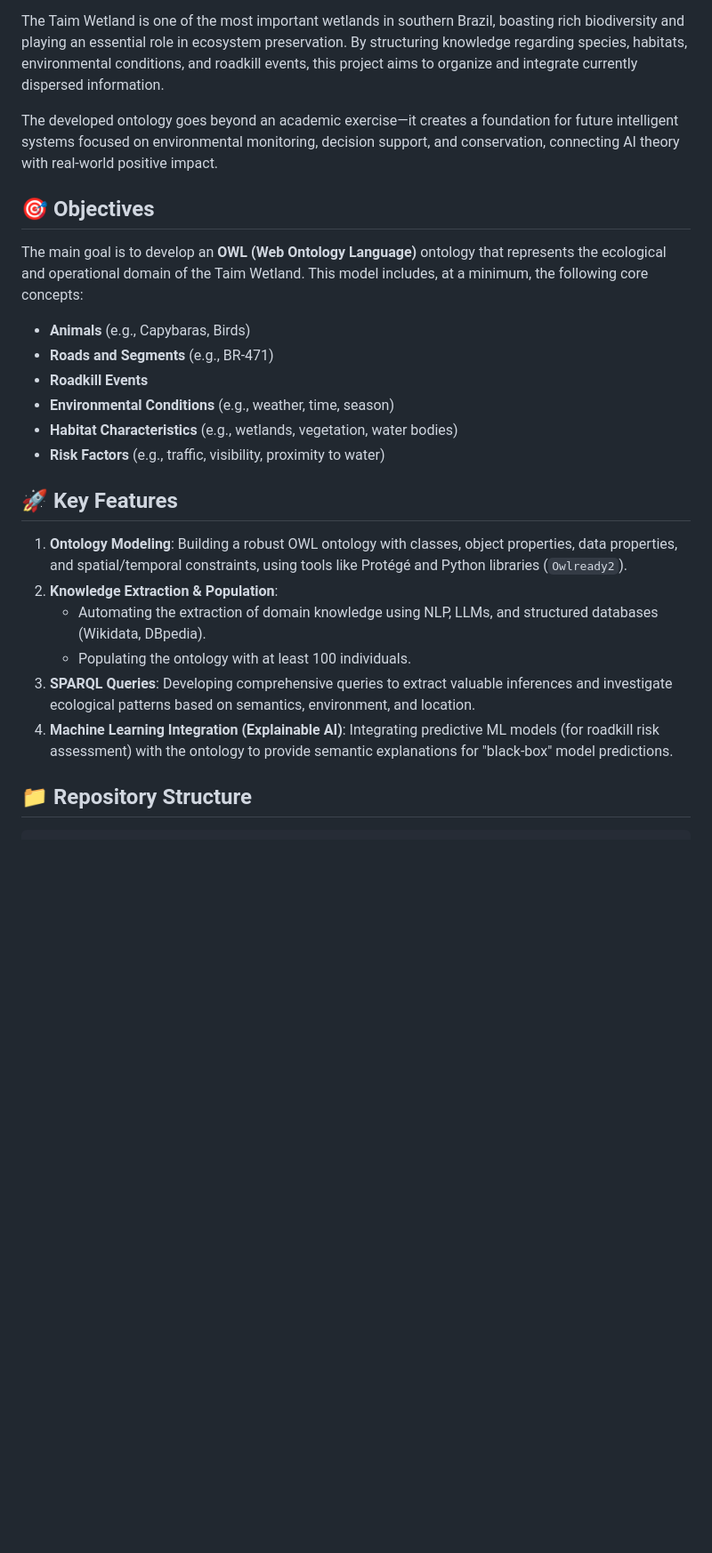
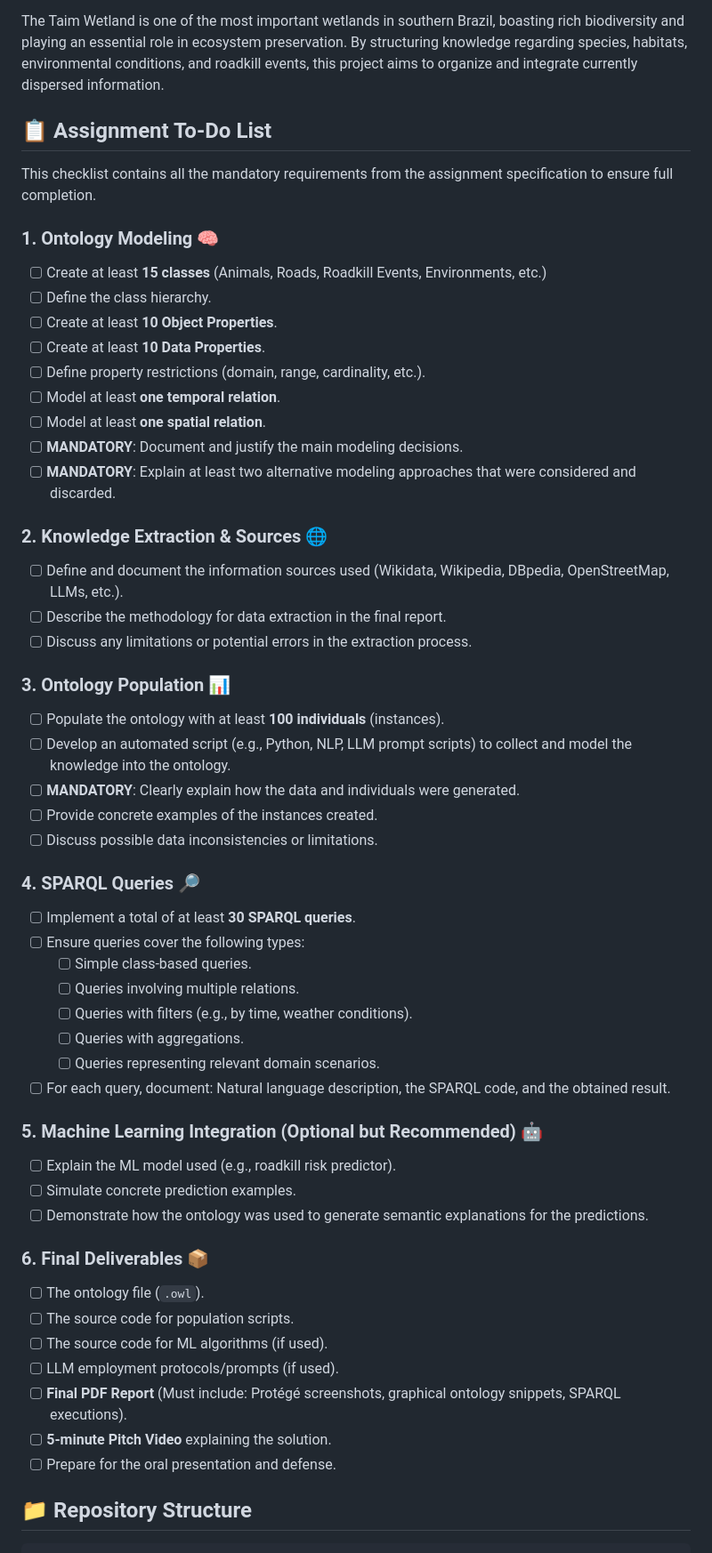
Before and after one commit to lucasxpaire/taim-wetland-ontology, a Markdown page: README.md, the part around one of its changes. Shown at 89% size. GitHub-like rendering; blank space fills up the shorter version.

Commit message:
Update README with complete assignment To-Do list

```diff
--- a/README.md
+++ b/README.md
@@ -10,27 +10,56 @@ This repository contains the development of an **Ontology for the Taim Ecologica
 
 The Taim Wetland is one of the most important wetlands in southern Brazil, boasting rich biodiversity and playing an essential role in ecosystem preservation. By structuring knowledge regarding species, habitats, environmental conditions, and roadkill events, this project aims to organize and integrate currently dispersed information.
 
-The developed ontology goes beyond an academic exercise—it creates a foundation for future intelligent systems focused on environmental monitoring, decision support, and conservation, connecting AI theory with real-world positive impact.
+## 📋 Assignment To-Do List
 
-## 🎯 Objectives
+This checklist contains all the mandatory requirements from the assignment specification to ensure full completion.
 
-The main goal is to develop an **OWL (Web Ontology Language)** ontology that represents the ecological and operational domain of the Taim Wetland. This model includes, at a minimum, the following core concepts:
+### 1. Ontology Modeling 🧠
+- [ ] Create at least **15 classes** (Animals, Roads, Roadkill Events, Environments, etc.)
+- [ ] Define the class hierarchy.
+- [ ] Create at least **10 Object Properties**.
+- [ ] Create at least **10 Data Properties**.
+- [ ] Define property restrictions (domain, range, cardinality, etc.).
+- [ ] Model at least **one temporal relation**.
+- [ ] Model at least **one spatial relation**.
+- [ ] **MANDATORY**: Document and justify the main modeling decisions.
+- [ ] **MANDATORY**: Explain at least two alternative modeling approaches that were considered and discarded.
 
-- **Animals** (e.g., Capybaras, Birds)
-- **Roads and Segments** (e.g., BR-471)
-- **Roadkill Events**
-- **Environmental Conditions** (e.g., weather, time, season)
-- **Habitat Characteristics** (e.g., wetlands, vegetation, water bodies)
-- **Risk Factors** (e.g., traffic, visibility, proximity to water)
+### 2. Knowledge Extraction & Sources 🌐
+- [ ] Define and document the information sources used (Wikidata, Wikipedia, DBpedia, OpenStreetMap, LLMs, etc.).
+- [ ] Describe the methodology for data extraction in the final report.
+- [ ] Discuss any limitations or potential errors in the extraction process.
 
-## 🚀 Key Features
+### 3. Ontology Population 📊
+- [ ] Populate the ontology with at least **100 individuals** (instances).
+- [ ] Develop an automated script (e.g., Python, NLP, LLM prompt scripts) to collect and model the knowledge into the ontology.
+- [ ] **MANDATORY**: Clearly explain how the data and individuals were generated.
+- [ ] Provide concrete examples of the instances created.
+- [ ] Discuss possible data inconsistencies or limitations.
 
-1. **Ontology Modeling**: Building a robust OWL ontology with classes, object properties, data properties, and spatial/temporal constraints, using tools like Protégé and Python libraries (`Owlready2`).
-2. **Knowledge Extraction & Population**:
-   - Automating the extraction of domain knowledge using NLP, LLMs, and structured databases (Wikidata, DBpedia).
-   - Populating the ontology with at least 100 individuals.
-3. **SPARQL Queries**: Developing comprehensive queries to extract valuable inferences and investigate ecological patterns based on semantics, environment, and location.
-4. **Machine Learning Integration (Explainable AI)**: Integrating predictive ML models (for roadkill risk assessment) with the ontology to provide semantic explanations for "black-box" model predictions.
+### 4. SPARQL Queries 🔎
+- [ ] Implement a total of at least **30 SPARQL queries**.
+- [ ] Ensure queries cover the following types:
+  - [ ] Simple class-based queries.
+  - [ ] Queries involving multiple relations.
+  - [ ] Queries with filters (e.g., by time, weather conditions).
+  - [ ] Queries with aggregations.
+  - [ ] Queries representing relevant domain scenarios.
+- [ ] For each query, document: Natural language description, the SPARQL code, and the obtained result.
+
+### 5. Machine Learning Integration (Optional but Recommended) 🤖
+- [ ] Explain the ML model used (e.g., roadkill risk predictor).
+- [ ] Simulate concrete prediction examples.
+- [ ] Demonstrate how the ontology was used to generate semantic explanations for the predictions.
+
+### 6. Final Deliverables 📦
+- [ ] The ontology file (`.owl`).
+- [ ] The source code for population scripts.
+- [ ] The source code for ML algorithms (if used).
+- [ ] LLM employment protocols/prompts (if used).
+- [ ] **Final PDF Report** (Must include: Protégé screenshots, graphical ontology snippets, SPARQL executions).
+- [ ] **5-minute Pitch Video** explaining the solution.
+- [ ] Prepare for the oral presentation and defense.
 
 ## 📁 Repository Structure
 
```
Also changed, not shown: other parts of README.md (+0 -3 lines).
